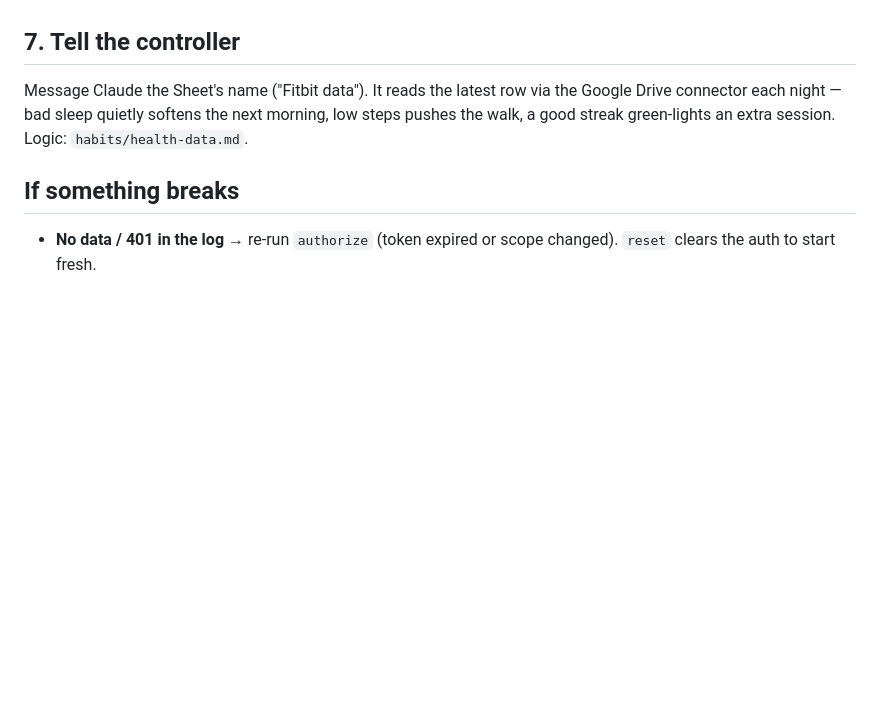
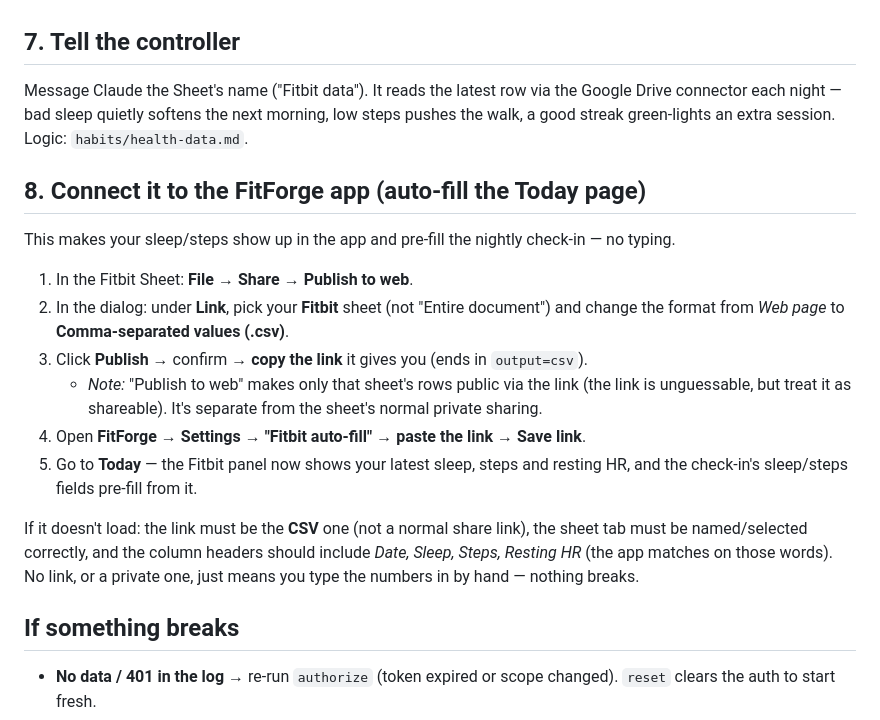
Before and after one commit to OwenTuckwell/Life, a Markdown page: integrations/fitbit-to-sheets/README.md, the part around the change. GitHub-like rendering; blank space fills up the shorter version.

Commit message:
Add step: publish Fitbit sheet as CSV and link it into the FitForge app
Extend integrations/fitbit-to-sheets/README with a step-by-step for
"Publish to web → CSV" and pasting the link into FitForge Settings so the
Today page auto-fills sleep/steps, with troubleshooting and the note that
manual entry still works if no link is set.

Co-Authored-By: Claude Opus 4.8 <noreply@anthropic.com>
Claude-Session: https://claude.ai/code/session_01PvrCNDME5Lt1Ef2cMypQJ9

```diff
--- a/integrations/fitbit-to-sheets/README.md
+++ b/integrations/fitbit-to-sheets/README.md
@@ -42,6 +42,18 @@ Save. Done — a fresh row lands every morning.
 ## 7. Tell the controller
 Message Claude the Sheet's name ("Fitbit data"). It reads the latest row via the Google Drive connector each night — bad sleep quietly softens the next morning, low steps pushes the walk, a good streak green-lights an extra session. Logic: `habits/health-data.md`.
 
+## 8. Connect it to the FitForge app (auto-fill the Today page)
+This makes your sleep/steps show up in the app and pre-fill the nightly check-in — no typing.
+
+1. In the Fitbit Sheet: **File → Share → Publish to web**.
+2. In the dialog: under **Link**, pick your **Fitbit** sheet (not "Entire document") and change the format from *Web page* to **Comma-separated values (.csv)**.
+3. Click **Publish** → confirm → **copy the link** it gives you (ends in `output=csv`).
+   - *Note:* "Publish to web" makes only that sheet's rows public via the link (the link is unguessable, but treat it as shareable). It's separate from the sheet's normal private sharing.
+4. Open **FitForge → Settings → "Fitbit auto-fill" → paste the link → Save link**.
+5. Go to **Today** — the Fitbit panel now shows your latest sleep, steps and resting HR, and the check-in's sleep/steps fields pre-fill from it.
+
+If it doesn't load: the link must be the **CSV** one (not a normal share link), the sheet tab must be named/selected correctly, and the column headers should include *Date, Sleep, Steps, Resting HR* (the app matches on those words). No link, or a private one, just means you type the numbers in by hand — nothing breaks.
+
 ## If something breaks
 - **No data / 401 in the log** → re-run `authorize` (token expired or scope changed). `reset` clears the auth to start fresh.
 - **403 on sleep/HR** → the Fitbit app type isn't *Personal*; fix it at dev.fitbit.com.
```
